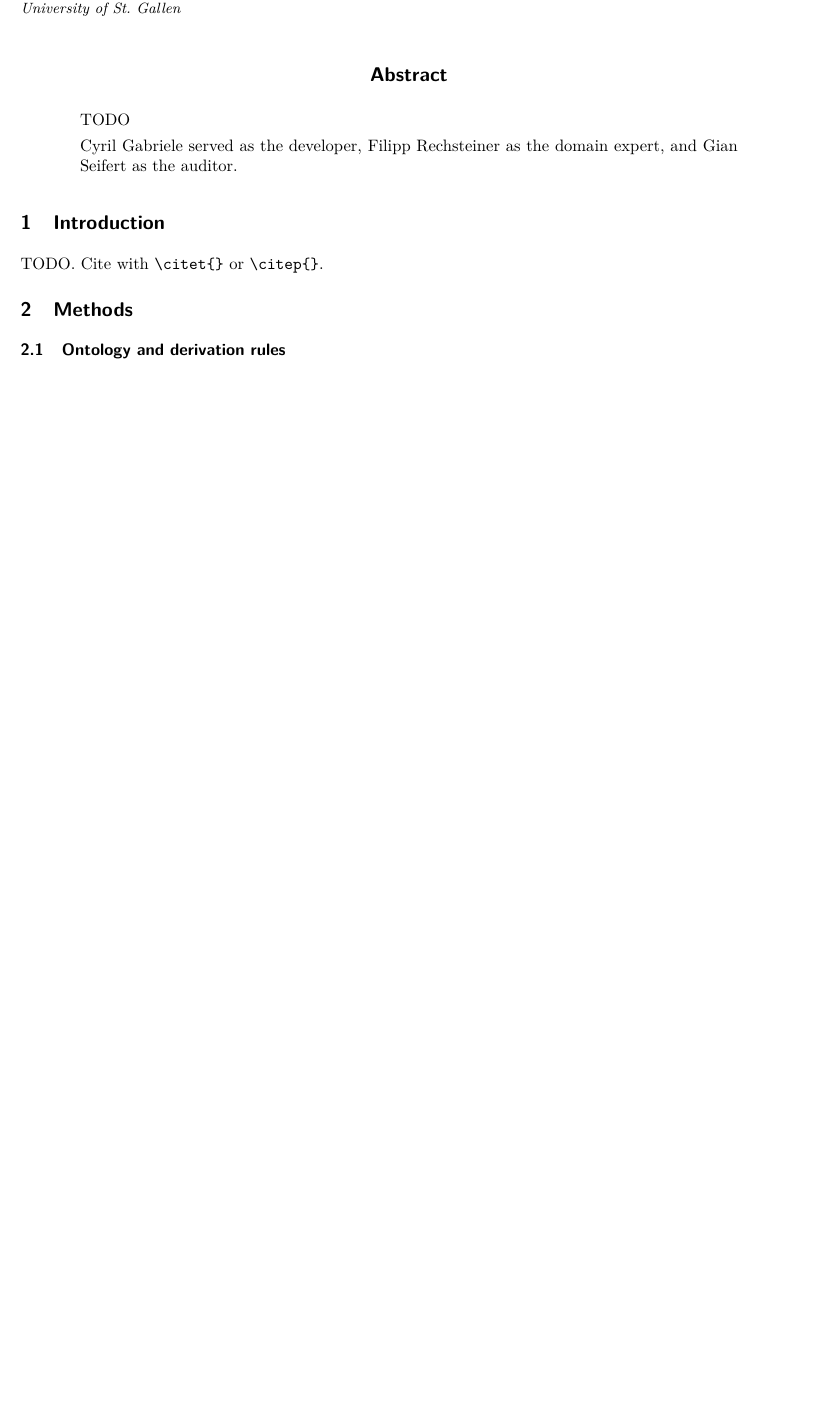
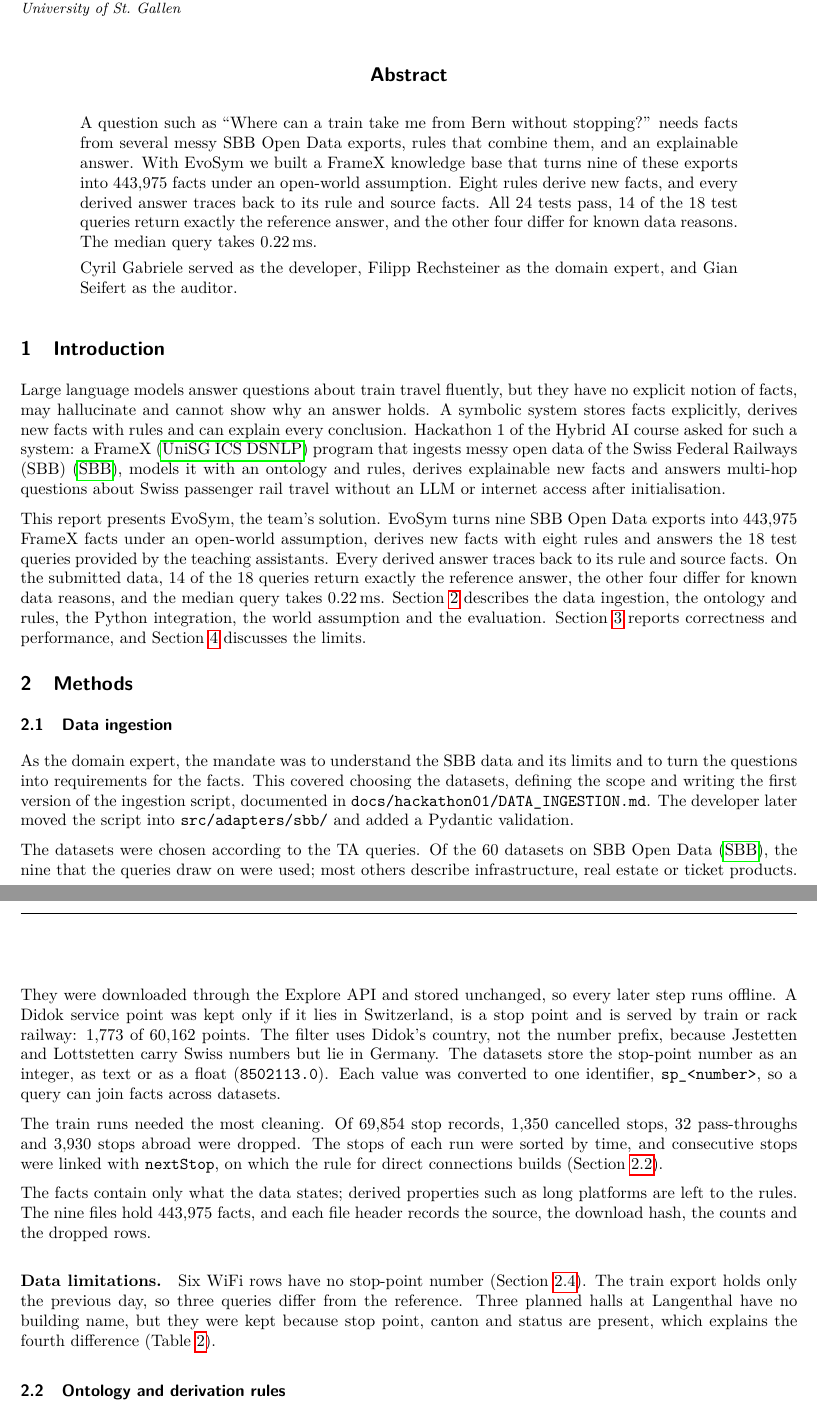
Before and after one commit to cyrilgabriele/EvoSym, a LaTeX paper (report/main.tex): part of page 1 of 4 before the commit and two parts of pages 1 and 2 of 5 after it, the two joined at a grey line, cut so that both start at the same text, the shorter picture padded with empty space. Compiled offline with pdfLaTeX.

Commit message:
Updates from Overleaf

```diff
--- a/report/main.tex
+++ b/report/main.tex
@@ -25,7 +25,7 @@
 \maketitle
 
 \begin{abstract}
-TODO
+A question such as ``Where can a train take me from Bern without stopping?'' needs facts from several messy SBB Open Data exports, rules that combine them, and an explainable answer. With EvoSym we built a FrameX knowledge base that turns nine of these exports into 443,975 facts under an open-world assumption. Eight rules derive new facts, and every derived answer traces back to its rule and source facts. All 24 tests pass, 14 of the 18 test queries return exactly the reference answer, and the other four differ for known data reasons. The median query takes 0.22\,ms.
 
 Cyril Gabriele served as the developer, Filipp Rechsteiner as the domain expert, and Gian Seifert as the auditor.
 \end{abstract}
@@ -33,12 +33,29 @@ Cyril Gabriele served as the developer, Filipp Rechsteiner as the domain expert,
 \section{Introduction}
 \label{sec:introduction}
 
-TODO. Cite with \verb|\citet{}| or \verb|\citep{}|.
+% Task: Hackathon 1 task sheet and Hybrid AI Studio slides 03, "Hackathon 1: Derive From Knowledge".
+% Numbers: Sections ingestion, ontology, results (performance) of this report.
+Large language models answer questions about train travel fluently, but they have no explicit notion of facts, may hallucinate and cannot show why an answer holds. A symbolic system stores facts explicitly, derives new facts with rules and can explain every conclusion. Hackathon~1 of the Hybrid AI course asked for such a system: a FrameX~\citep{framex} program that ingests messy open data of the Swiss Federal Railways (SBB)~\citep{sbbdata}, models it with an ontology and rules, derives explainable new facts and answers multi-hop questions about Swiss passenger rail travel without an LLM or internet access after initialisation.
+
+This report presents EvoSym, the team's solution. EvoSym turns nine SBB Open Data exports into 443,975 FrameX facts under an open-world assumption, derives new facts with eight rules and answers the 18 test queries provided by the teaching assistants. Every derived answer traces back to its rule and source facts. On the submitted data, 14 of the 18 queries return exactly the reference answer, the other four differ for known data reasons, and the median query takes 0.22\,ms. Section~\ref{sec:methods} describes the data ingestion, the ontology and rules, the Python integration, the world assumption and the evaluation. Section~\ref{sec:results} reports correctness and performance, and Section~\ref{sec:discussion} discusses the limits.
 
 \section{Methods}
 \label{sec:methods}
 
-% TODO (Filipp): data ingestion.
+\subsection{Data ingestion}
+\label{sec:ingestion}
+
+
+As the domain expert, the mandate was to understand the SBB data and its limits and to turn the questions into requirements for the facts. This covered choosing the datasets, defining the scope and writing the first version of the ingestion script, documented in \texttt{docs/hackathon01/DATA\_INGESTION.md}. The developer later moved the script into \texttt{src/adapters/sbb/} and added a Pydantic validation.
+
+The datasets were chosen according to the TA queries. Of the 60 datasets on SBB Open Data~\citep{sbbdata}, the nine that the queries draw on were used; most others describe infrastructure, real estate or ticket products. They were downloaded through the Explore API and stored unchanged, so every later step runs offline. A Didok service point was kept only if it lies in Switzerland, is a stop point and is served by train or rack railway: 1,773 of 60,162 points. The filter uses Didok's country, not the number prefix, because Jestetten and Lottstetten carry Swiss numbers but lie in Germany. The datasets store the stop-point number as an integer, as text or as a float (\texttt{8502113.0}). Each value was converted to one identifier, \texttt{sp\_<number>}, so a query can join facts across datasets.
+
+The train runs needed the most cleaning. Of 69,854 stop records, 1,350 cancelled stops, 32 pass-throughs and 3,930 stops abroad were dropped. The stops of each run were sorted by time, and consecutive stops were linked with \texttt{nextStop}, on which the rule for direct connections builds (Section~\ref{sec:ontology}).
+
+The facts contain only what the data states; derived properties such as long platforms are left to the rules. The nine files hold 443,975 facts, and each file header records the source, the download hash, the counts and the dropped rows.
+
+\paragraph{Data limitations.}
+Six WiFi rows have no stop-point number (Section~\ref{sec:world}). The train export holds only the previous day, so three queries differ from the reference. Three planned halls at Langenthal have no building name, but they were kept because stop point, canton and status are present, which explains the fourth difference (Table~\ref{tab:reference}).
 
 \subsection{Ontology and derivation rules}
 \label{sec:ontology}
```
Also changed, not shown: report/main.tex (14 more changed lines).
